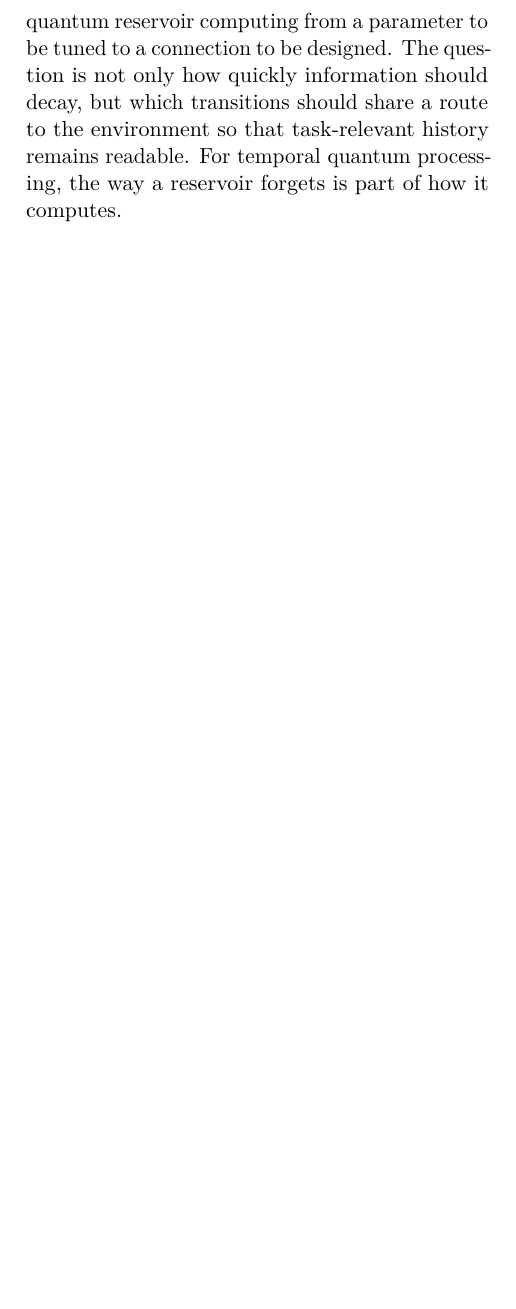
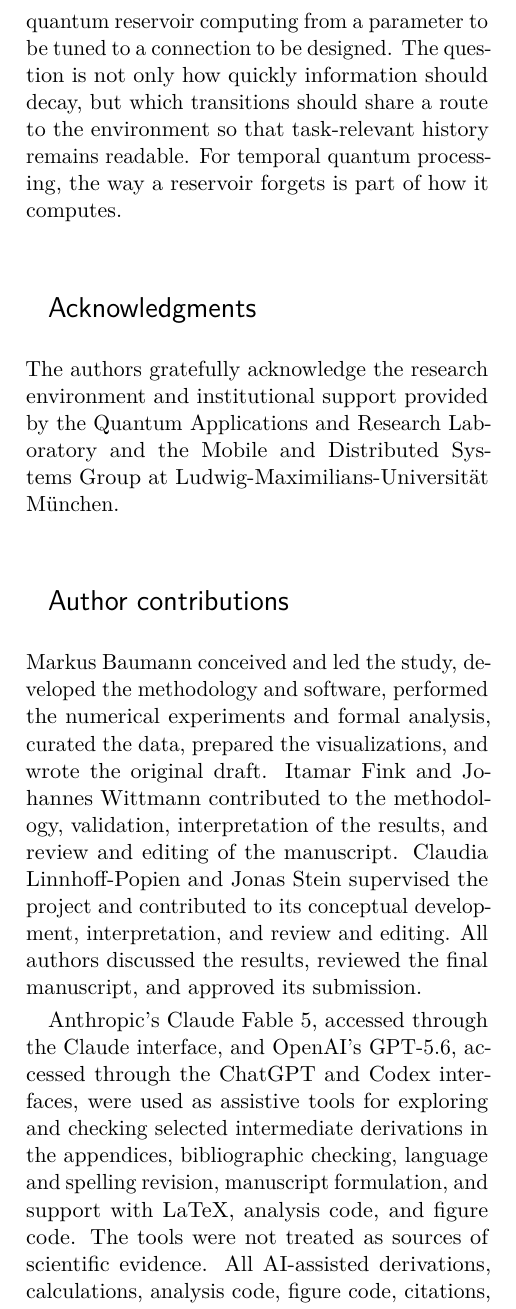
Before and after one commit to eybmits/qrc-dissipation-engineering, a LaTeX document (paper/dissipation_qrc.tex): part of one column of page 12 of 23, cut so that both start at the same text, the shorter picture padded with empty space. Compiled offline with pdfLaTeX.

Commit message:
Add acknowledgments and author contributions

```diff
--- a/paper/dissipation_qrc.tex
+++ b/paper/dissipation_qrc.tex
@@ -114,6 +114,31 @@ Ludwig-Maximilians-Universit\"at M\"unchen, Munich, Germany}
 \input{sections/evaluation}
 \input{sections/conclusion}
 
+\acknowledgments{The authors gratefully acknowledge the research environment and
+institutional support provided by the Quantum Applications and Research Laboratory
+and the Mobile and Distributed Systems Group at Ludwig-Maximilians-Universit\"at
+M\"unchen.}
+
+\section*{Author contributions}
+Markus Baumann conceived and led the study, developed the methodology and software,
+performed the numerical experiments and formal analysis, curated the data, prepared
+the visualizations, and wrote the original draft. Itamar Fink and Johannes Wittmann
+contributed to the methodology, validation, interpretation of the results, and review
+and editing of the manuscript. Claudia Linnhoff-Popien and Jonas Stein supervised the
+project and contributed to its conceptual development, interpretation, and review and
+editing. All authors discussed the results, reviewed the final manuscript, and approved
+its submission.
+
+Anthropic's Claude Fable 5, accessed through the Claude interface, and OpenAI's
+GPT-5.6, accessed through the ChatGPT and Codex interfaces, were used as assistive
+tools for exploring and checking selected intermediate derivations in the appendices,
+bibliographic checking, language and spelling revision, manuscript formulation, and
+support with LaTeX, analysis code, and figure code. The tools were not treated as
+sources of scientific evidence. All AI-assisted derivations, calculations, analysis
+code, figure code, citations, and text were independently reviewed, verified, and
+revised by the authors. The authors take full responsibility for the scientific content
+and final manuscript.
+
 \begingroup
 \fontsize{9.5pt}{11.2pt}\selectfont
 \bibliographystyle{quantum}
```
Also changed, not shown: results/ARCHIVE_SHA256SUMS.txt (+3 -3 lines), paper/dissipation_qrc.pdf, 2 other files.
